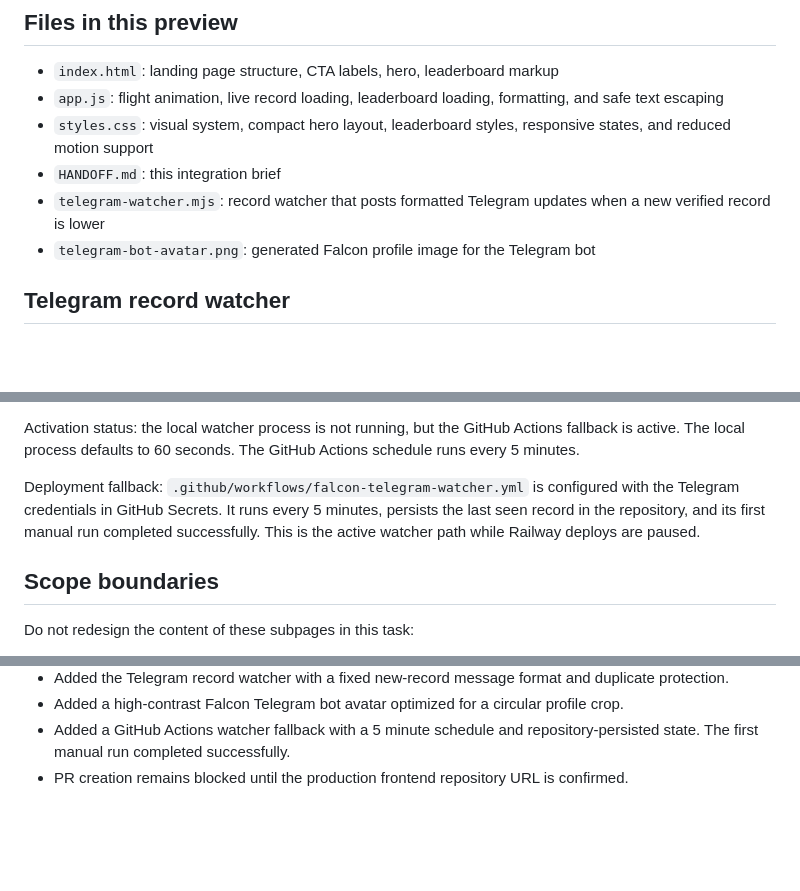
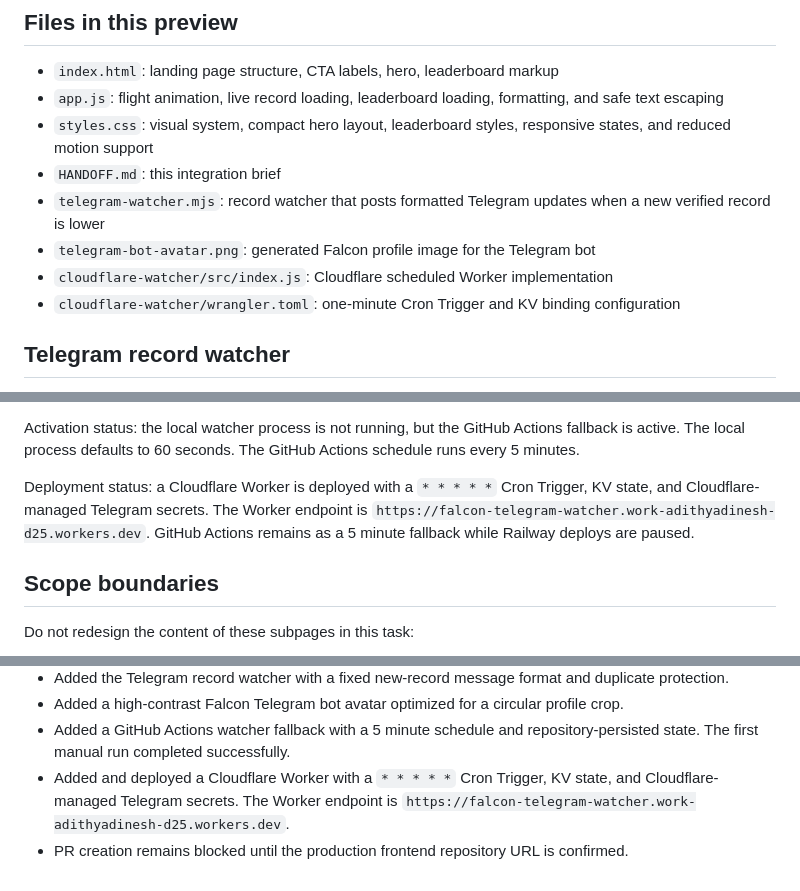
Before and after one commit to RealAdii/falcon-frontend-preview, a Markdown page: HANDOFF.md, 3 parts joined by grey strips. GitHub-like rendering; blank space fills up the shorter version.

Commit message:
Document Cloudflare watcher deployment

```diff
--- a/HANDOFF.md
+++ b/HANDOFF.md
@@ -136,6 +136,8 @@ Do not copy Yukon branding, data, or unrelated terminology.
 - `HANDOFF.md`: this integration brief
 - `telegram-watcher.mjs`: record watcher that posts formatted Telegram updates when a new verified record is lower
 - `telegram-bot-avatar.png`: generated Falcon profile image for the Telegram bot
+- `cloudflare-watcher/src/index.js`: Cloudflare scheduled Worker implementation
+- `cloudflare-watcher/wrangler.toml`: one-minute Cron Trigger and KV binding configuration
 
 ## Telegram record watcher
 
@@ -167,7 +169,7 @@ The watcher stores its last seen record in `.telegram-watcher-state.json`, which
 
 Activation status: the local watcher process is not running, but the GitHub Actions fallback is active. The local process defaults to 60 seconds. The GitHub Actions schedule runs every 5 minutes.
 
-Deployment fallback: `.github/workflows/falcon-telegram-watcher.yml` is configured with the Telegram credentials in GitHub Secrets. It runs every 5 minutes, persists the last seen record in the repository, and its first manual run completed successfully. This is the active watcher path while Railway deploys are paused.
+Deployment status: a Cloudflare Worker is deployed with a `* * * * *` Cron Trigger, KV state, and Cloudflare-managed Telegram secrets. The Worker endpoint is `https://falcon-telegram-watcher.work-adithyadinesh-d25.workers.dev`. GitHub Actions remains as a 5 minute fallback while Railway deploys are paused.
 
 ## Scope boundaries
 
@@ -267,4 +269,5 @@ Omar's agents can use this repository as the implementation reference without co
 - Added the Telegram record watcher with a fixed new-record message format and duplicate protection.
 - Added a high-contrast Falcon Telegram bot avatar optimized for a circular profile crop.
 - Added a GitHub Actions watcher fallback with a 5 minute schedule and repository-persisted state. The first manual run completed successfully.
+- Added and deployed a Cloudflare Worker with a `* * * * *` Cron Trigger, KV state, and Cloudflare-managed Telegram secrets. The Worker endpoint is `https://falcon-telegram-watcher.work-adithyadinesh-d25.workers.dev`.
 - PR creation remains blocked until the production frontend repository URL is confirmed.
```
